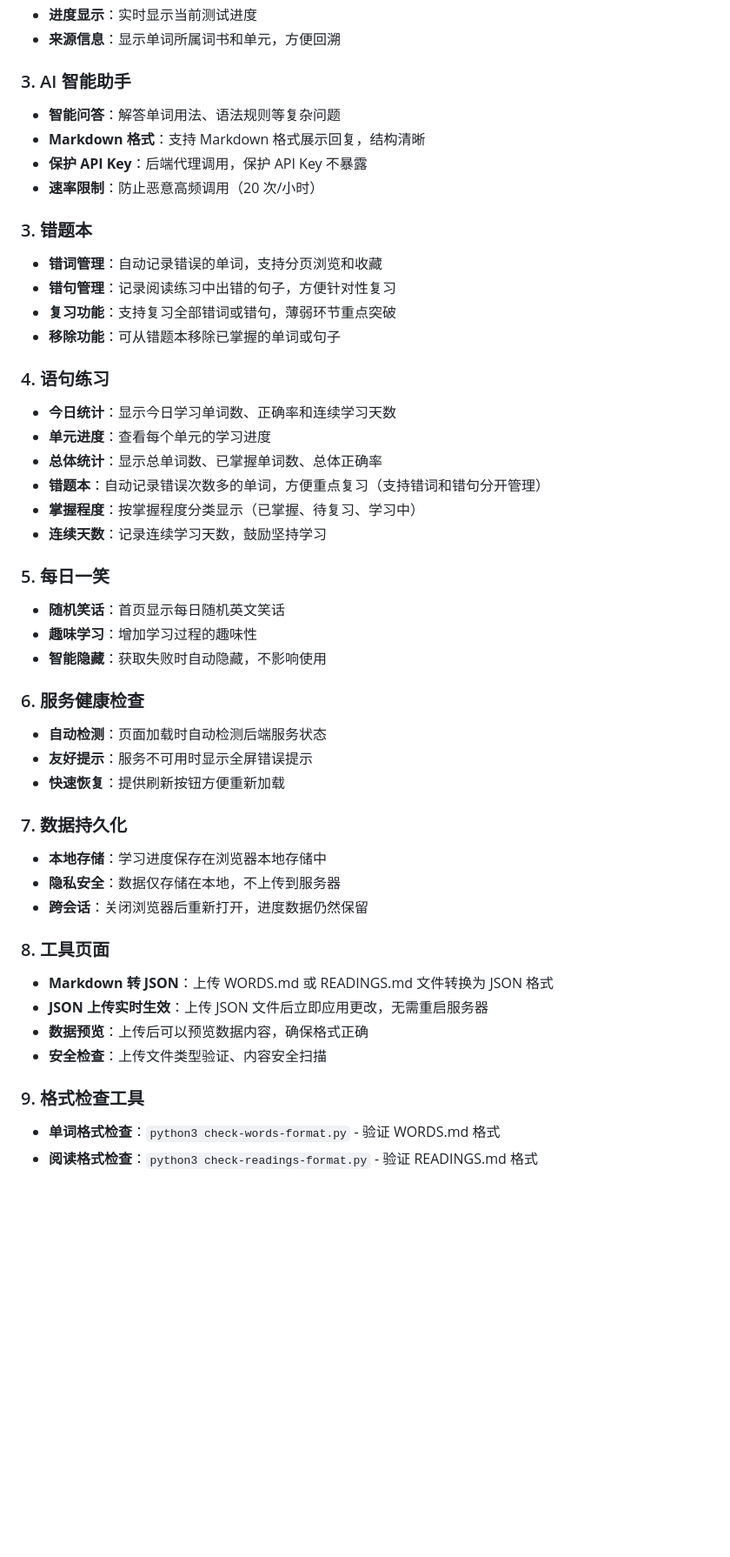
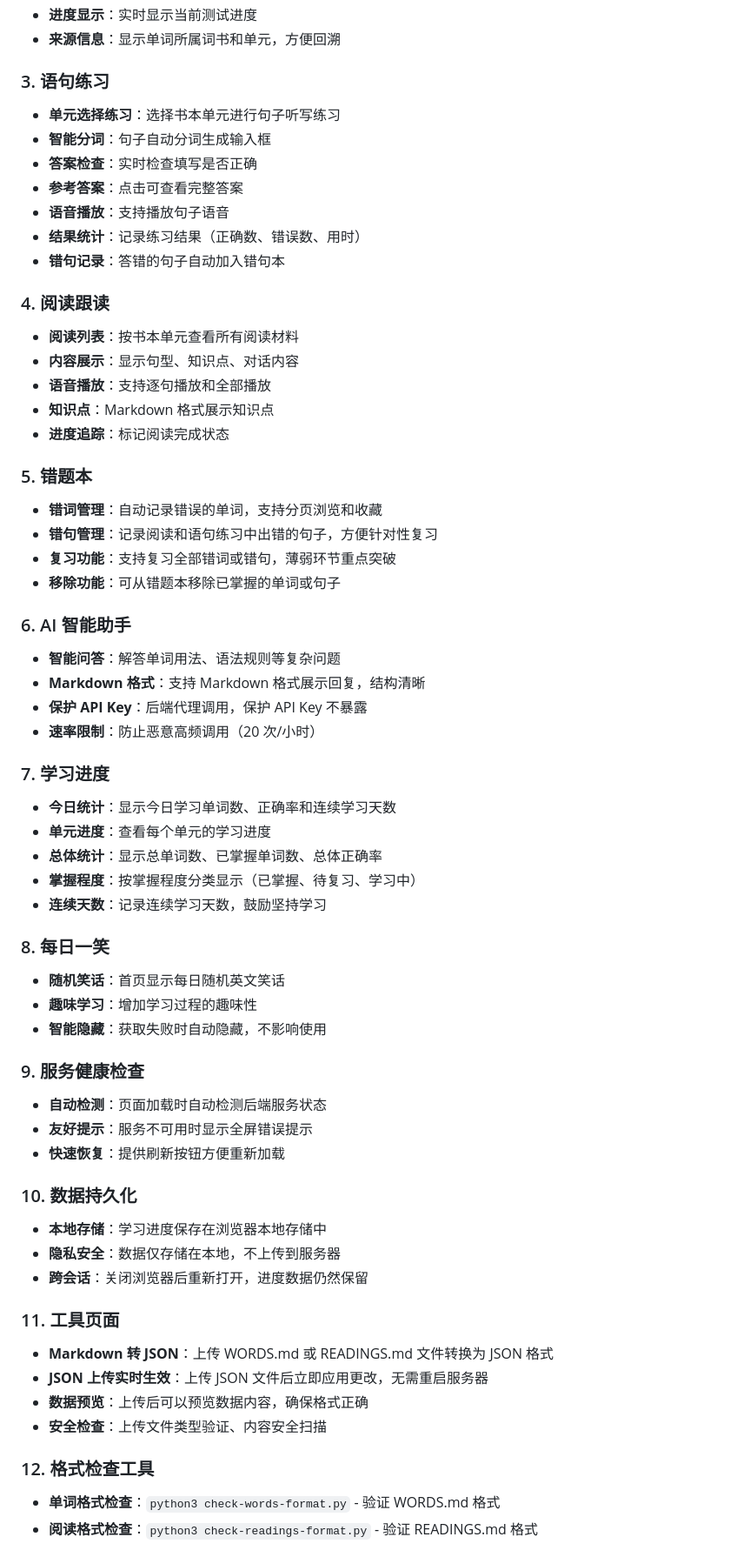
Before and after one commit to gerryyang2025/english-ai-assistant, a Markdown page: README.md, the part around one of its changes. Shown at 87% size. Drawn GitHub-style; blank space fills up the shorter version.

Commit message:
feat: Add CHANGELOG.md to document project updates and notable changes; update README.md to reflect new project name and enhance feature descriptions for improved clarity

```diff
--- a/README.md
+++ b/README.md
@@ -30,48 +30,63 @@
 - **进度显示**：实时显示当前测试进度
 - **来源信息**：显示单词所属词书和单元，方便回溯
 
-### 3. AI 智能助手
+### 3. 语句练习
+- **单元选择练习**：选择书本单元进行句子听写练习
+- **智能分词**：句子自动分词生成输入框
+- **答案检查**：实时检查填写是否正确
+- **参考答案**：点击可查看完整答案
+- **语音播放**：支持播放句子语音
+- **结果统计**：记录练习结果（正确数、错误数、用时）
+- **错句记录**：答错的句子自动加入错句本
+
+### 4. 阅读跟读
+- **阅读列表**：按书本单元查看所有阅读材料
+- **内容展示**：显示句型、知识点、对话内容
+- **语音播放**：支持逐句播放和全部播放
+- **知识点**：Markdown 格式展示知识点
+- **进度追踪**：标记阅读完成状态
+
+### 5. 错题本
+- **错词管理**：自动记录错误的单词，支持分页浏览和收藏
+- **错句管理**：记录阅读和语句练习中出错的句子，方便针对性复习
+- **复习功能**：支持复习全部错词或错句，薄弱环节重点突破
+- **移除功能**：可从错题本移除已掌握的单词或句子
+
+### 6. AI 智能助手
 - **智能问答**：解答单词用法、语法规则等复杂问题
 - **Markdown 格式**：支持 Markdown 格式展示回复，结构清晰
 - **保护 API Key**：后端代理调用，保护 API Key 不暴露
 - **速率限制**：防止恶意高频调用（20 次/小时）
 
-### 3. 错题本
-- **错词管理**：自动记录错误的单词，支持分页浏览和收藏
-- **错句管理**：记录阅读练习中出错的句子，方便针对性复习
-- **复习功能**：支持复习全部错词或错句，薄弱环节重点突破
-- **移除功能**：可从错题本移除已掌握的单词或句子
-
-### 4. 语句练习
+### 7. 学习进度
 - **今日统计**：显示今日学习单词数、正确率和连续学习天数
 - **单元进度**：查看每个单元的学习进度
 - **总体统计**：显示总单词数、已掌握单词数、总体正确率
-- **错题本**：自动记录错误次数多的单词，方便重点复习（支持错词和错句分开管理）
 - **掌握程度**：按掌握程度分类显示（已掌握、待复习、学习中）
 - **连续天数**：记录连续学习天数，鼓励坚持学习
 
-### 5. 每日一笑
+### 8. 每日一笑
 - **随机笑话**：首页显示每日随机英文笑话
 - **趣味学习**：增加学习过程的趣味性
 - **智能隐藏**：获取失败时自动隐藏，不影响使用
 
-### 6. 服务健康检查
+### 9. 服务健康检查
 - **自动检测**：页面加载时自动检测后端服务状态
 - **友好提示**：服务不可用时显示全屏错误提示
 - **快速恢复**：提供刷新按钮方便重新加载
 
-### 7. 数据持久化
+### 10. 数据持久化
 - **本地存储**：学习进度保存在浏览器本地存储中
 - **隐私安全**：数据仅存储在本地，不上传到服务器
 - **跨会话**：关闭浏览器后重新打开，进度数据仍然保留
 
-### 8. 工具页面
+### 11. 工具页面
 - **Markdown 转 JSON**：上传 WORDS.md 或 READINGS.md 文件转换为 JSON 格式
 - **JSON 上传实时生效**：上传 JSON 文件后立即应用更改，无需重启服务器
 - **数据预览**：上传后可以预览数据内容，确保格式正确
 - **安全检查**：上传文件类型验证、内容安全扫描
 
-### 9. 格式检查工具
+### 12. 格式检查工具
 - **单词格式检查**：`python3 check-words-format.py` - 验证 WORDS.md 格式
 - **阅读格式检查**：`python3 check-readings-format.py` - 验证 READINGS.md 格式
 
```
Also changed, not shown: other parts of README.md (+22 -27 lines), CHANGELOG.md (added, +168 -0 lines).
